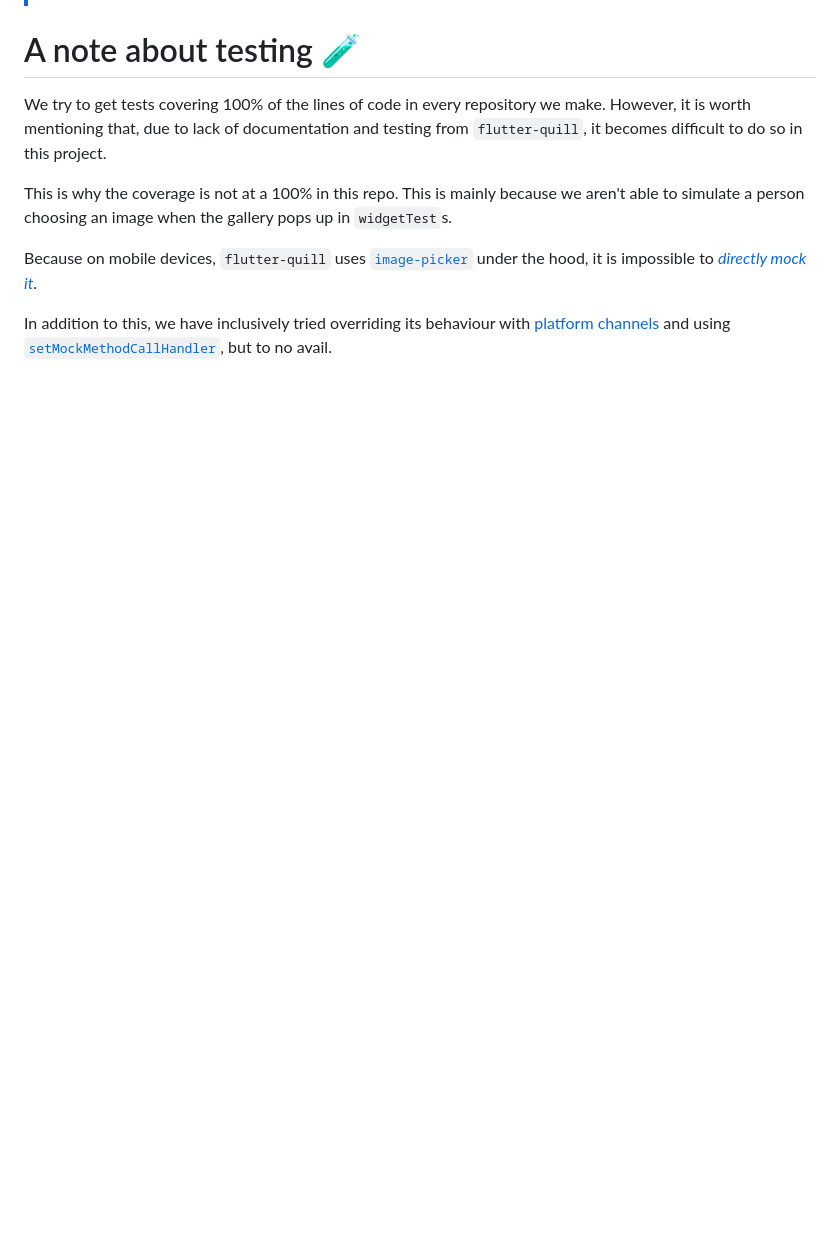
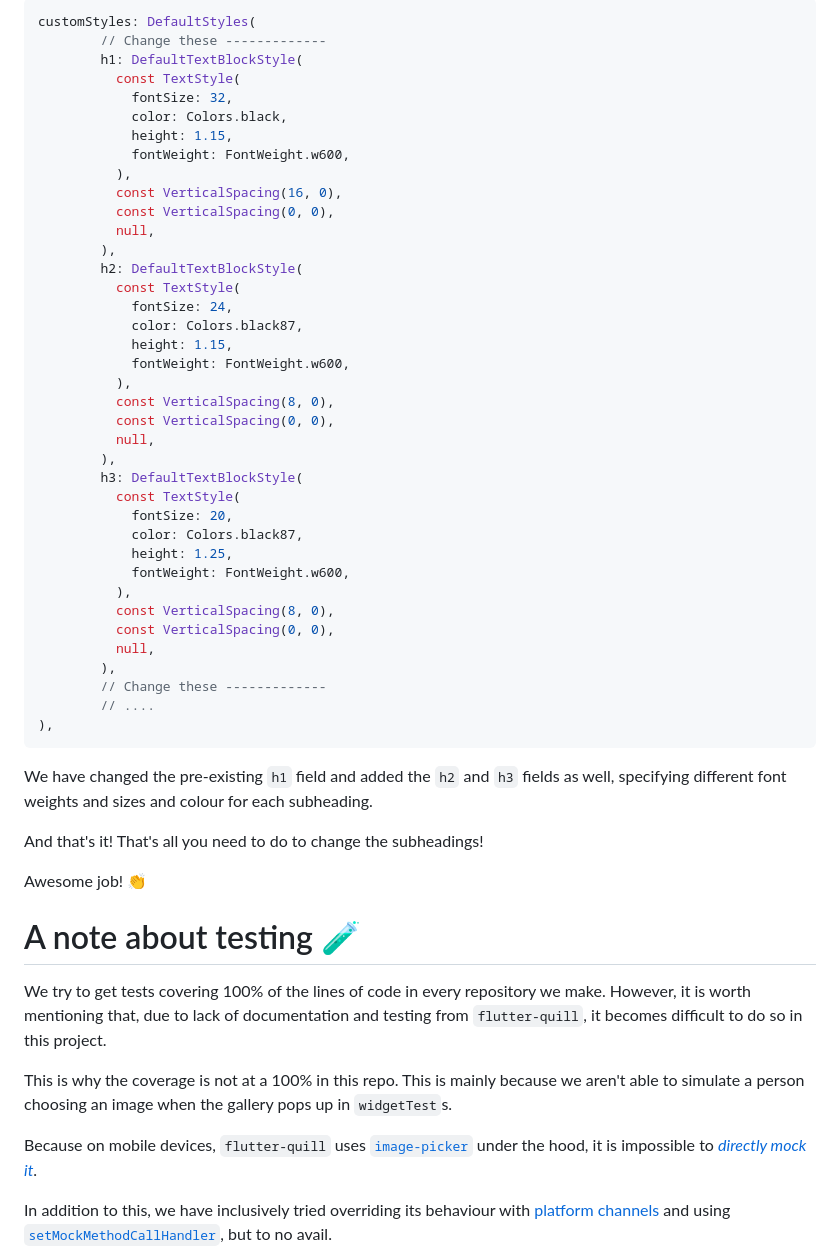
Before and after one commit to dwyl/flutter-wysiwyg-editor-tutorial, a Markdown page: README.md, the part around the change printed below. GitHub-like rendering; blank space fills up the shorter version.

````diff
--- a/README.md
+++ b/README.md
@@ -1772,3 +1848,55 @@ for this.
+```dart
+customStyles: DefaultStyles(
+        // Change these -------------
+        h1: DefaultTextBlockStyle(
+          const TextStyle(
+            fontSize: 32,
+            color: Colors.black,
+            height: 1.15,
+            fontWeight: FontWeight.w600,
+          ),
+          const VerticalSpacing(16, 0),
+          const VerticalSpacing(0, 0),
+          null,
+        ),
+        h2: DefaultTextBlockStyle(
+          const TextStyle(
+            fontSize: 24,
+            color: Colors.black87,
+            height: 1.15,
+            fontWeight: FontWeight.w600,
+          ),
+          const VerticalSpacing(8, 0),
+          const VerticalSpacing(0, 0),
+          null,
+        ),
+        h3: DefaultTextBlockStyle(
+          const TextStyle(
+            fontSize: 20,
+            color: Colors.black87,
+            height: 1.25,
+            fontWeight: FontWeight.w600,
+          ),
+          const VerticalSpacing(8, 0),
+          const VerticalSpacing(0, 0),
+          null,
+        ),
+        // Change these -------------
+        // ....
+),
+```
+
+We have changed the pre-existing `h1` field
+and added the `h2` and `h3` fields as well,
+specifying different font weights and sizes and colour
+for each subheading.
+
+And that's it!
+That's all you need to do to change the subheadings!
+
+Awesome job! 👏
+
+
 # A note about testing 🧪
 
 We try to get tests covering 100% of the lines of code
````
Also changed, not shown: other parts of README.md (+76 -0 lines).
